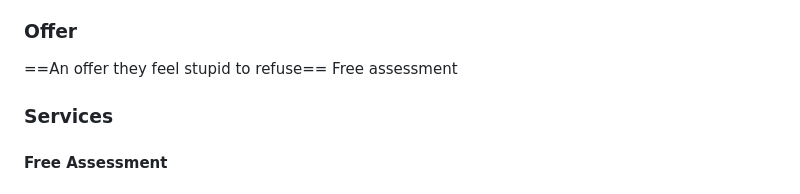
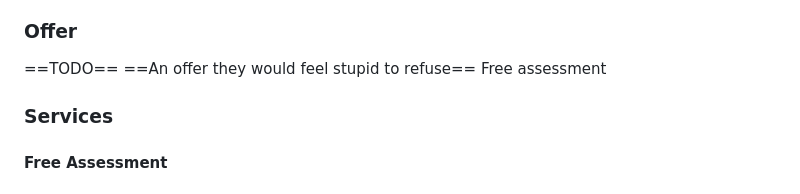
Before and after one commit to mpiko/cyder3.0, a Markdown page: 6. Marketing Strategy.md, the part around the change. Drawn GitHub-style.

Commit message:
Automated sync:  M "6. Marketing Strategy.md"

```diff
--- a/6. Marketing Strategy.md
+++ b/6. Marketing Strategy.md
@@ -21,7 +21,8 @@ Can be involved in the business as much or as little as they want.
 - Pays for a plethora of small, standalone applications which cannot be fully integrated without human intervention. Many of these apps have been requested by office staff who insist on them although he is not clear on why they are really needed. It's easier to pay than to argue.
 - In its current state, no-one would be interested in buying the business. There is too much work for the owner and too much reliance on key staff.
 ### Offer
-==An offer they feel stupid to refuse==
+==TODO==
+==An offer they would feel stupid to refuse==
 Free assessment
 ### Services
 #### Free Assessment
```
